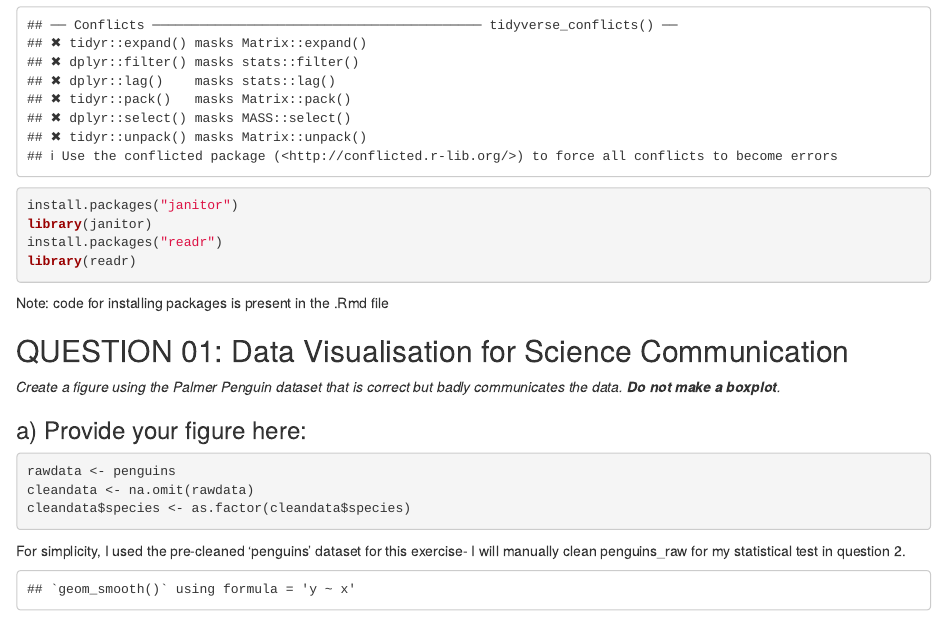
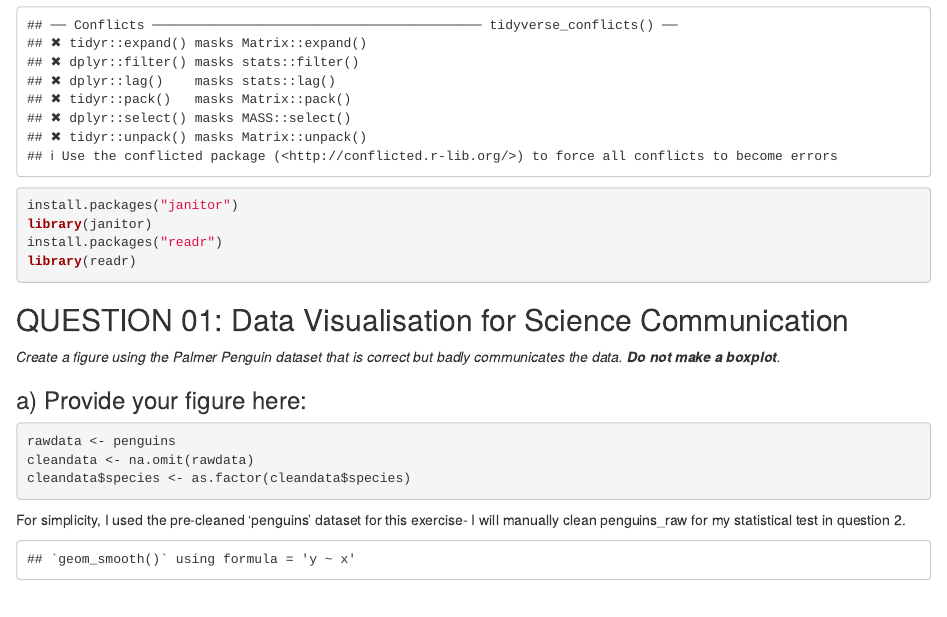
Before and after one commit to bleeddmagic/PenguinsProject, an R Markdown document (Penguins.Rmd): the page in a window 1100 px wide, from 1470 px down. Rendered offline with R 4.5, knitr and Pandoc, with nearby package versions; some code elsewhere in the file could not run offline.

Commit message:
small changes 13/12

````diff
--- a/Penguins.Rmd
+++ b/Penguins.Rmd
@@ -28,8 +28,6 @@ library(janitor)
 install.packages("readr")
 library(readr)
 ```
-
-Note: code for installing packages is present in the .Rmd file
 
 ## QUESTION 01: Data Visualisation for Science Communication
 
````
